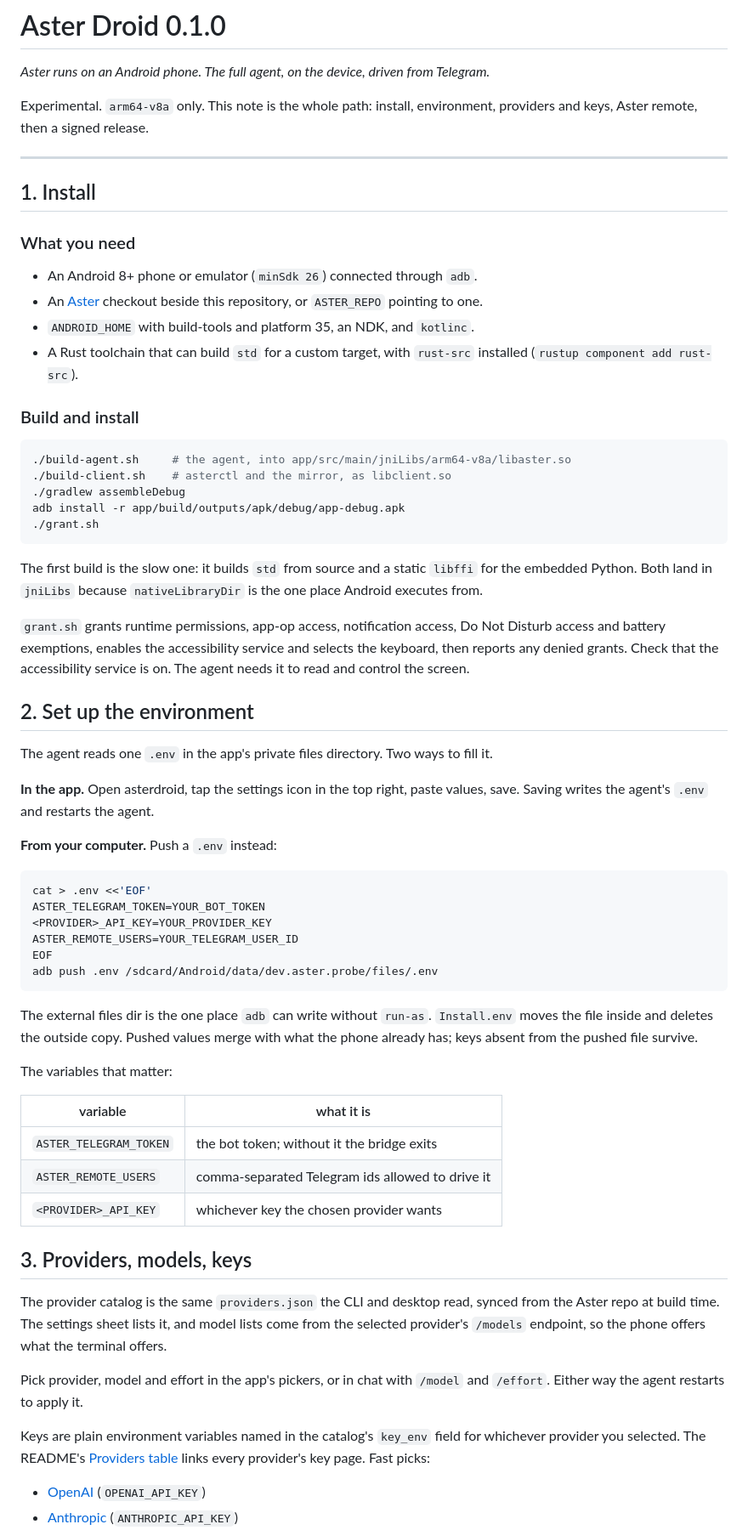
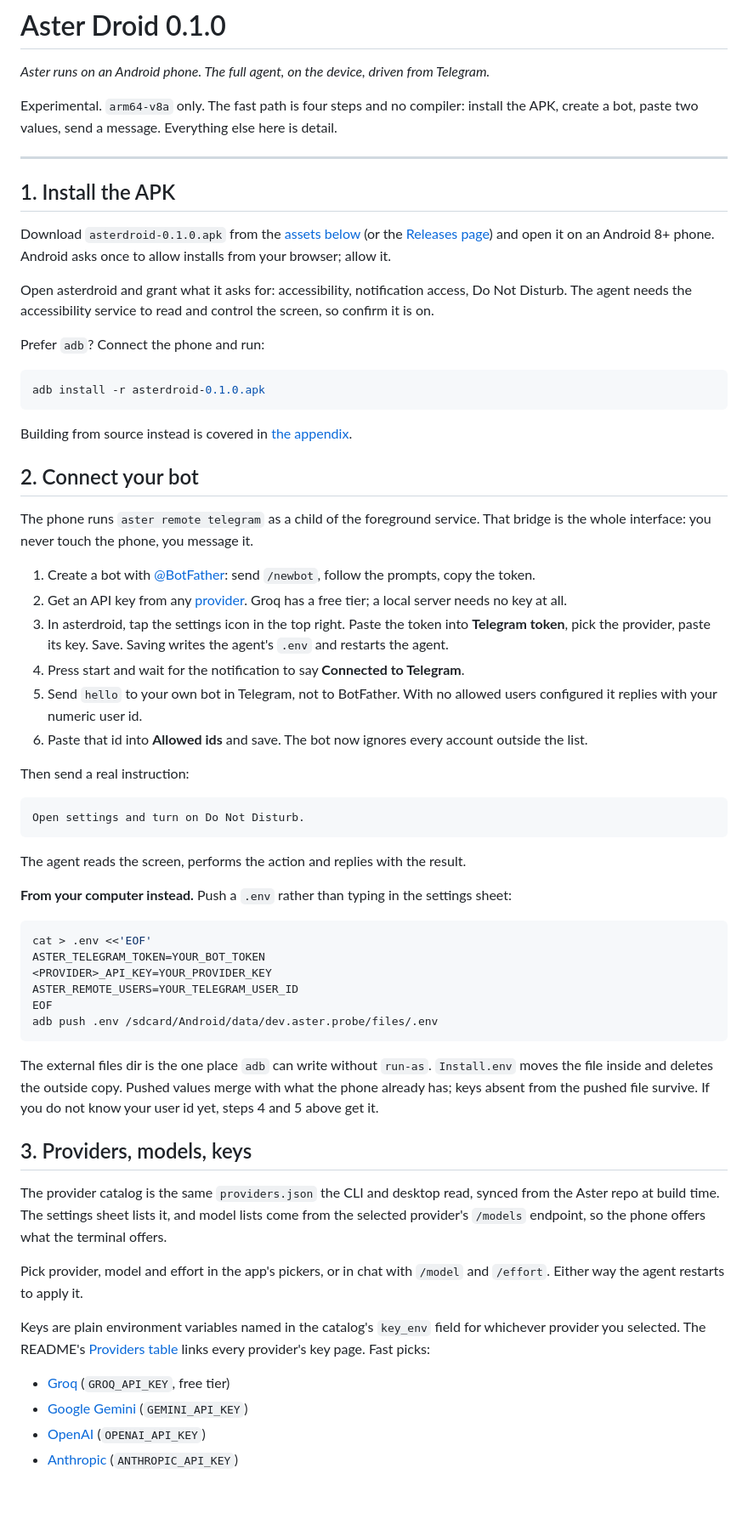
Before and after one commit to Zfinix/asterdroid, a Markdown page: docs/release-notes/v0.1.0.md, the part around one of its changes. Shown at 85% size. Rendered like a GitHub page; blank space fills up the shorter version.

Commit message:
docs: lead the 0.1.0 note with the APK fast path
The install section meant compile-from-source. The download path now
comes first: install the APK, connect the bot, then providers. The
source build moves to an appendix at the end.

````diff
--- a/docs/release-notes/v0.1.0.md
+++ b/docs/release-notes/v0.1.0.md
@@ -2,40 +2,44 @@
 
 *Aster runs on an Android phone. The full agent, on the device, driven from Telegram.*
 
-Experimental. `arm64-v8a` only. This note is the whole path: install, environment, providers and keys, Aster remote, then a signed release.
+Experimental. `arm64-v8a` only. The fast path is four steps and no compiler: install the APK, create a bot, paste two values, send a message. Everything else here is detail.
 
 ---
 
-## 1. Install
+## 1. Install the APK
 
-### What you need
+Download `asterdroid-0.1.0.apk` from the [assets below](#assets) (or the [Releases page](https://github.com/Zfinix/asterdroid/releases)) and open it on an Android 8+ phone. Android asks once to allow installs from your browser; allow it.
 
-- An Android 8+ phone or emulator (`minSdk 26`) connected through `adb`.
-- An [Aster](https://github.com/zfinix/aster) checkout beside this repository, or `ASTER_REPO` pointing to one.
-- `ANDROID_HOME` with build-tools and platform 35, an NDK, and `kotlinc`.
-- A Rust toolchain that can build `std` for a custom target, with `rust-src` installed (`rustup component add rust-src`).
+Open asterdroid and grant what it asks for: accessibility, notification access, Do Not Disturb. The agent needs the accessibility service to read and control the screen, so confirm it is on.
 
-### Build and install
+Prefer `adb`? Connect the phone and run:
 
 ```sh
-./build-agent.sh     # the agent, into app/src/main/jniLibs/arm64-v8a/libaster.so
-./build-client.sh    # asterctl and the mirror, as libclient.so
-./gradlew assembleDebug
-adb install -r app/build/outputs/apk/debug/app-debug.apk
-./grant.sh
+adb install -r asterdroid-0.1.0.apk
 ```
 
-The first build is the slow one: it builds `std` from source and a static `libffi` for the embedded Python. Both land in `jniLibs` because `nativeLibraryDir` is the one place Android executes from.
+Building from source instead is covered in [the appendix](#appendix-build-from-source).
 
-`grant.sh` grants runtime permissions, app-op access, notification access, Do Not Disturb access and battery exemptions, enables the accessibility service and selects the keyboard, then reports any denied grants. Check that the accessibility service is on. The agent needs it to read and control the screen.
+## 2. Connect your bot
 
-## 2. Set up the environment
+The phone runs `aster remote telegram` as a child of the foreground service. That bridge is the whole interface: you never touch the phone, you message it.
 
-The agent reads one `.env` in the app's private files directory. Two ways to fill it.
+1. Create a bot with [@BotFather](https://t.me/BotFather): send `/newbot`, follow the prompts, copy the token.
+2. Get an API key from any [provider](#3-providers-models-keys). Groq has a free tier; a local server needs no key at all.
+3. In asterdroid, tap the settings icon in the top right. Paste the token into **Telegram token**, pick the provider, paste its key. Save. Saving writes the agent's `.env` and restarts the agent.
+4. Press start and wait for the notification to say **Connected to Telegram**.
+5. Send `hello` to your own bot in Telegram, not to BotFather. With no allowed users configured it replies with your numeric user id.
+6. Paste that id into **Allowed ids** and save. The bot now ignores every account outside the list.
 
-**In the app.** Open asterdroid, tap the settings icon in the top right, paste values, save. Saving writes the agent's `.env` and restarts the agent.
+Then send a real instruction:
 
-**From your computer.** Push a `.env` instead:
+```txt
+Open settings and turn on Do Not Disturb.
+```
+
+The agent reads the screen, performs the action and replies with the result.
+
+**From your computer instead.** Push a `.env` rather than typing in the settings sheet:
 
 ```sh
 cat > .env <<'EOF'
@@ -46,15 +50,7 @@ EOF
 adb push .env /sdcard/Android/data/dev.aster.probe/files/.env
 ```
 
-The external files dir is the one place `adb` can write without `run-as`. `Install.env` moves the file inside and deletes the outside copy. Pushed values merge with what the phone already has; keys absent from the pushed file survive.
-
-The variables that matter:
-
-| variable | what it is |
-| --- | --- |
-| `ASTER_TELEGRAM_TOKEN` | the bot token; without it the bridge exits |
-| `ASTER_REMOTE_USERS` | comma-separated Telegram ids allowed to drive it |
-| `<PROVIDER>_API_KEY` | whichever key the chosen provider wants |
+The external files dir is the one place `adb` can write without `run-as`. `Install.env` moves the file inside and deletes the outside copy. Pushed values merge with what the phone already has; keys absent from the pushed file survive. If you do not know your user id yet, steps 4 and 5 above get it.
 
 ## 3. Providers, models, keys
 
@@ -64,5 +60,7 @@ Pick provider, model and effort in the app's pickers, or in chat with `/model` a
 
 Keys are plain environment variables named in the catalog's `key_env` field for whichever provider you selected. The README's [Providers table](https://github.com/Zfinix/asterdroid#providers) links every provider's key page. Fast picks:
 
+- [Groq](https://console.groq.com/keys) (`GROQ_API_KEY`, free tier)
+- [Google Gemini](https://aistudio.google.com/apikey) (`GEMINI_API_KEY`)
 - [OpenAI](https://platform.openai.com/api-keys) (`OPENAI_API_KEY`)
 - [Anthropic](https://console.anthropic.com/settings/keys) (`ANTHROPIC_API_KEY`)
````
Also changed, not shown: other parts of docs/release-notes/v0.1.0.md (+26 -19 lines).
